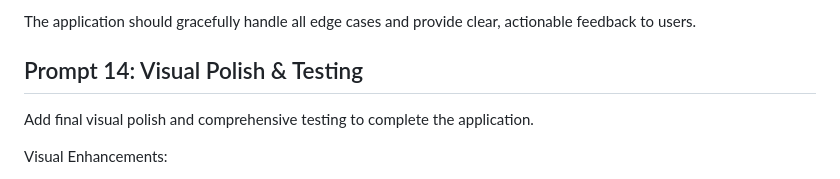
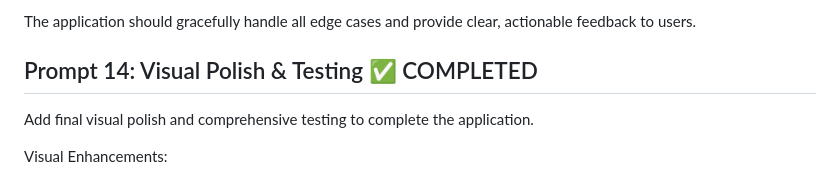
Before and after one commit to StefanSko/FamilyJenga, a Markdown page: prompt_plan.md, the part around the change. Drawn GitHub-style.

Commit message:
Mark Prompt 14 as completed in prompt_plan.md

```diff
--- a/prompt_plan.md
+++ b/prompt_plan.md
@@ -521,7 +521,7 @@ Update main.css:
 
 The application should gracefully handle all edge cases and provide clear, actionable feedback to users.
 
-## Prompt 14: Visual Polish & Testing
+## Prompt 14: Visual Polish & Testing ✅ COMPLETED
 
 Add final visual polish and comprehensive testing to complete the application.
 
```
